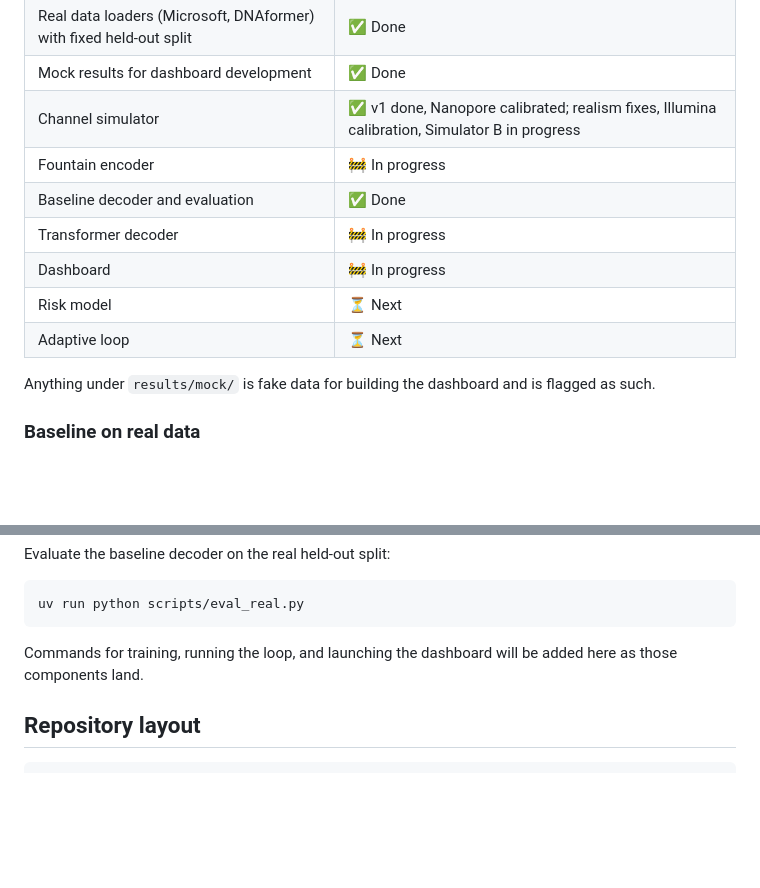
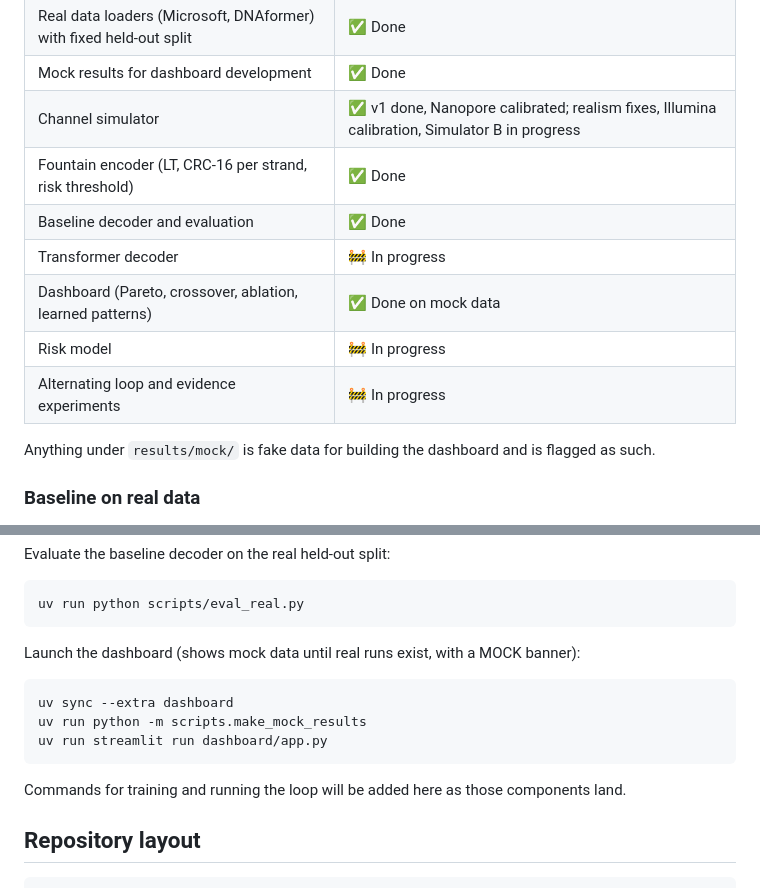
Before and after one commit to timarnoldev/hackmit2026, a Markdown page: README.md, 2 parts joined by grey strips. GitHub-like rendering; blank space fills up the shorter version.

Commit message:
README: encoder and dashboard done, dashboard command
Co-Authored-By: Claude Opus 5 (1M context) <noreply@anthropic.com>

````diff
--- a/README.md
+++ b/README.md
@@ -128,12 +128,12 @@ Adaptive constrained coding, learned decoders and end-to-end learned codes all e
 | Real data loaders (Microsoft, DNAformer) with fixed held-out split | ✅ Done |
 | Mock results for dashboard development | ✅ Done |
 | Channel simulator | ✅ v1 done, Nanopore calibrated; realism fixes, Illumina calibration, Simulator B in progress |
-| Fountain encoder | 🚧 In progress |
+| Fountain encoder (LT, CRC-16 per strand, risk threshold) | ✅ Done |
 | Baseline decoder and evaluation | ✅ Done |
 | Transformer decoder | 🚧 In progress |
-| Dashboard | 🚧 In progress |
-| Risk model | ⏳ Next |
-| Adaptive loop | ⏳ Next |
+| Dashboard (Pareto, crossover, ablation, learned patterns) | ✅ Done on mock data |
+| Risk model | 🚧 In progress |
+| Alternating loop and evidence experiments | 🚧 In progress |
 
 Anything under `results/mock/` is fake data for building the dashboard and is flagged as such.
 
@@ -183,7 +183,15 @@ Evaluate the baseline decoder on the real held-out split:
 uv run python scripts/eval_real.py
 ```
 
-Commands for training, running the loop, and launching the dashboard will be added here as those components land.
+Launch the dashboard (shows mock data until real runs exist, with a MOCK banner):
+
+```bash
+uv sync --extra dashboard
+uv run python -m scripts.make_mock_results
+uv run streamlit run dashboard/app.py
+```
+
+Commands for training and running the loop will be added here as those components land.
 
 ## Repository layout
 
````
